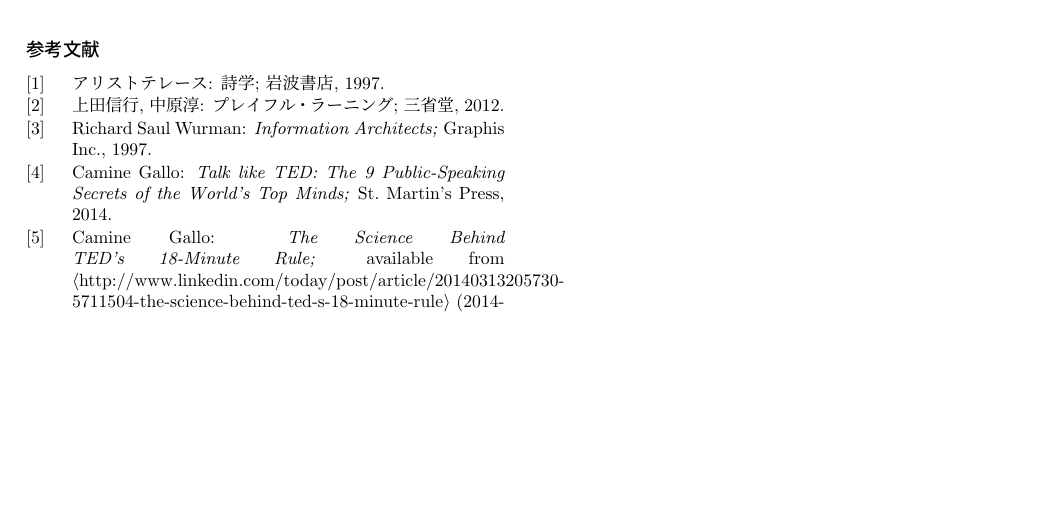
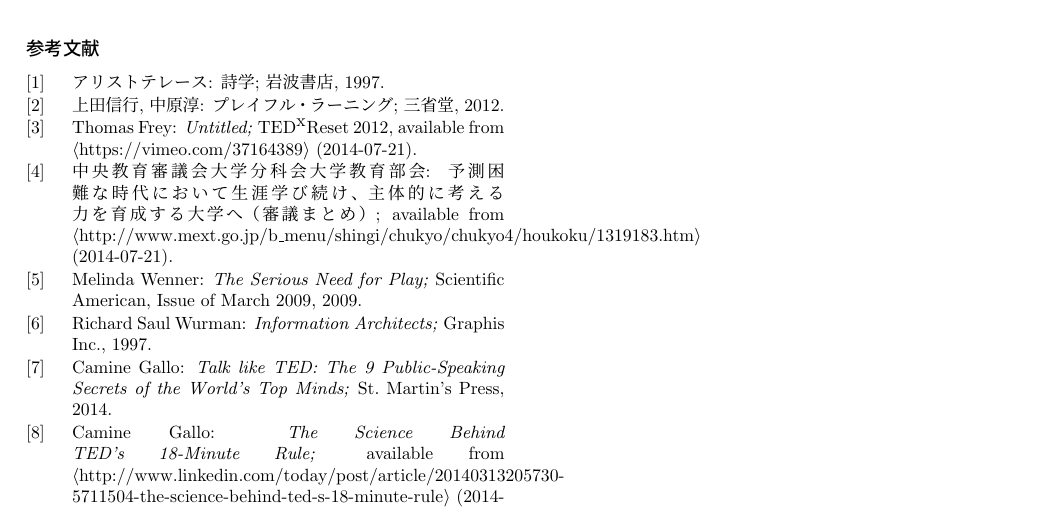
Before and after one commit to kanaya/EC33, a LaTeX document (article/sharing-ideas.tex): part of page 4 of 4, cut so that both start at the same text, the shorter picture padded with empty space. Compiled offline with pLaTeX and dvipdfmx; a LaTeX package or settings file that is missing is left out.

```diff
--- a/article/sharing-ideas.tex
+++ b/article/sharing-ideas.tex
@@ -24,6 +24,7 @@
 \newcommand{\TEDxKyoto}{\TEDx\textrm{Kyoto}}
 \newcommand{\TEDxParis}{\TEDx\textrm{Paris}}
 \newcommand{\TEDxAlcatraz}{\TEDx\textrm{Alcatraz}}
+\newcommand{\TEDxReset}{\TEDx\textrm{Reset}}
 
 \newcommand{\TEDtitle}{\textbf{TED}}
 \newcommand{\TEDxtitle}{\TEDtitle${}^{\textbf{x}}$}
@@ -335,6 +352,21 @@
 \bibitem{nu}
 上田信行, 中原淳: プレイフル・ラーニング; 三省堂, 2012.
 
+\bibitem{tf}
+Thomas Frey: \textit{Untitled;} \TEDxReset\ 2012,
+\urle{https://vimeo.com/37164389} (2014-07-21).
+
+\bibitem{mext}
+中央教育審議会大学分科会大学教育部会: 予測困難な時代において生涯学び続け、主体的に考える力を育成する大学へ（審議まとめ）;
+\urle{http://www.mext.go.jp/b\_menu/shingi/chukyo/chukyo4/houkoku/1319183.htm} (2014-07-21).
+
+% \bibitem{th}
+% Tim Hartford: \textit{Adapt: Why Success Always Starts Failure;}
+
+\bibitem{mh}
+Melinda Wenner: \textit{The Serious Need for Play;}
+Scientific American, Issue of March 2009, 2009.
+
 \bibitem{rsw}
 Richard Saul Wurman: \textit{Information Architects;}
 Graphis Inc., 1997.
```
Also changed, not shown: article/sharing-ideas.pdf, article/sharing-ideas.tex (16 more changed lines).
